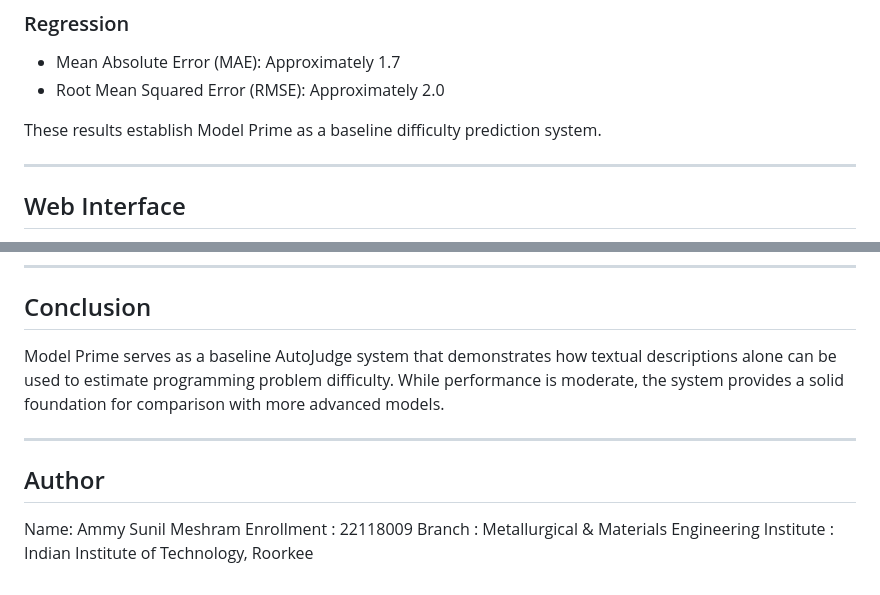
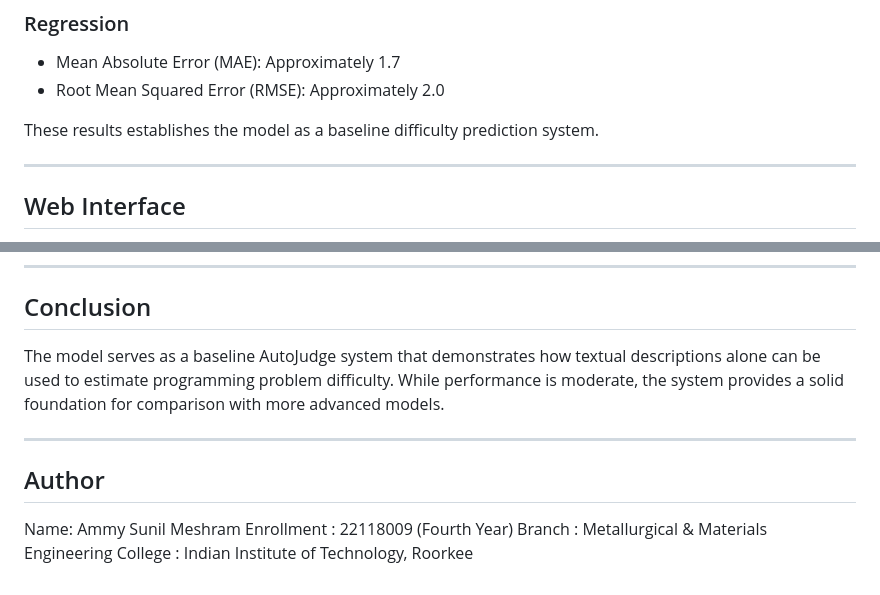
Before and after one commit to skyvv4lker/AutoJudge-Predicting-Programming-Problem-Difficulty, a Markdown page: README.md, 2 parts joined by grey strips. GitHub-like rendering.

```diff
--- a/README.md
+++ b/README.md
@@ -73,7 +73,7 @@ Both models are trained independently using the same TF-IDF features.
 - Mean Absolute Error (MAE): Approximately 1.7
 - Root Mean Squared Error (RMSE): Approximately 2.0
 
-These results establish Model Prime as a baseline difficulty prediction system.
+These results establishes the model as a baseline difficulty prediction system.
 
 ---
 
@@ -152,13 +152,13 @@ AutoJudge/
 
 ## Conclusion
 
-Model Prime serves as a baseline AutoJudge system that demonstrates how textual descriptions alone can be used to estimate programming problem difficulty. While performance is moderate, the system provides a solid foundation for comparison with more advanced models.
+The model serves as a baseline AutoJudge system that demonstrates how textual descriptions alone can be used to estimate programming problem difficulty. While performance is moderate, the system provides a solid foundation for comparison with more advanced models.
 
 ---
 
 ## Author
 
 Name: Ammy Sunil Meshram
-Enrollment : 22118009
+Enrollment : 22118009 (Fourth Year)
 Branch : Metallurgical & Materials Engineering
-Institute : Indian Institute of Technology, Roorkee
+College : Indian Institute of Technology, Roorkee
```
